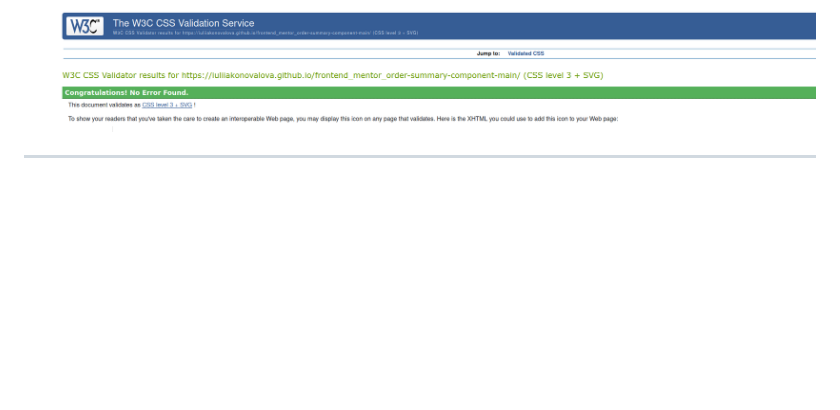
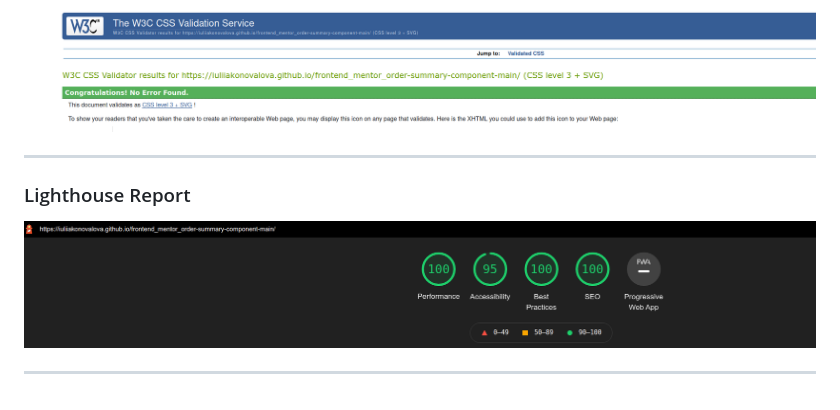
Before and after one commit to IuliiaKonovalova/frontend_mentor_order-summary-component-main, a Markdown page: README.md, the part around the change. Rendered like a GitHub page; pictures changed too: documentation/lighthouse_report.png (added); blank space fills up the shorter version.

Commit message:
Add lighthouse report section to readme file and the screenshot of lighthouse report

```diff
--- a/README.md
+++ b/README.md
@@ -207,3 +207,9 @@ The solution to this challenge can be accessed by this [link](https://iuliiakono
   ![CSS Validator Errors](documentation/validators_testing/validator_css.png)
 
 ---
+
+### Lighthouse Report
+
+![Lighthouse Report](documentation/lighthouse_report.png)
+
+---
```
